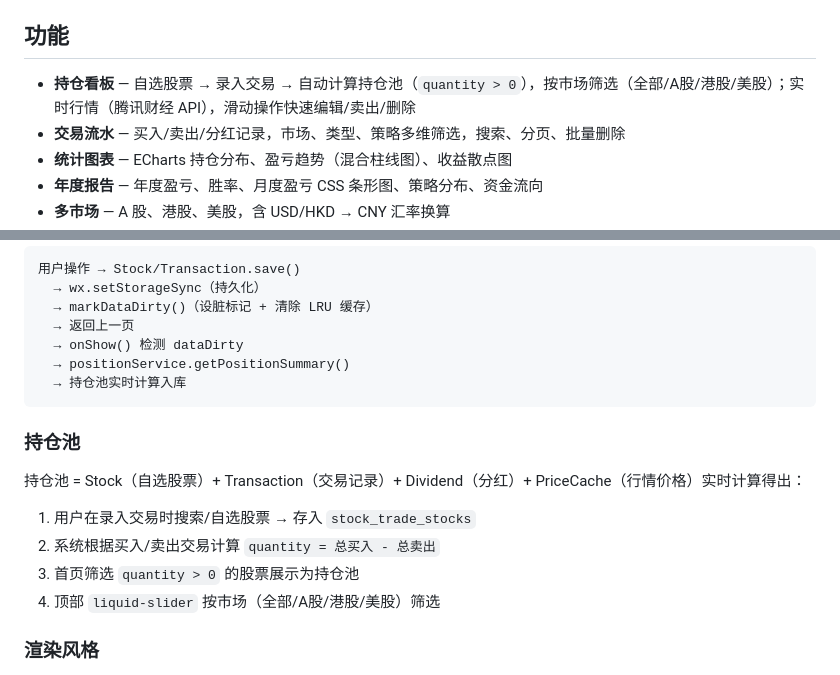
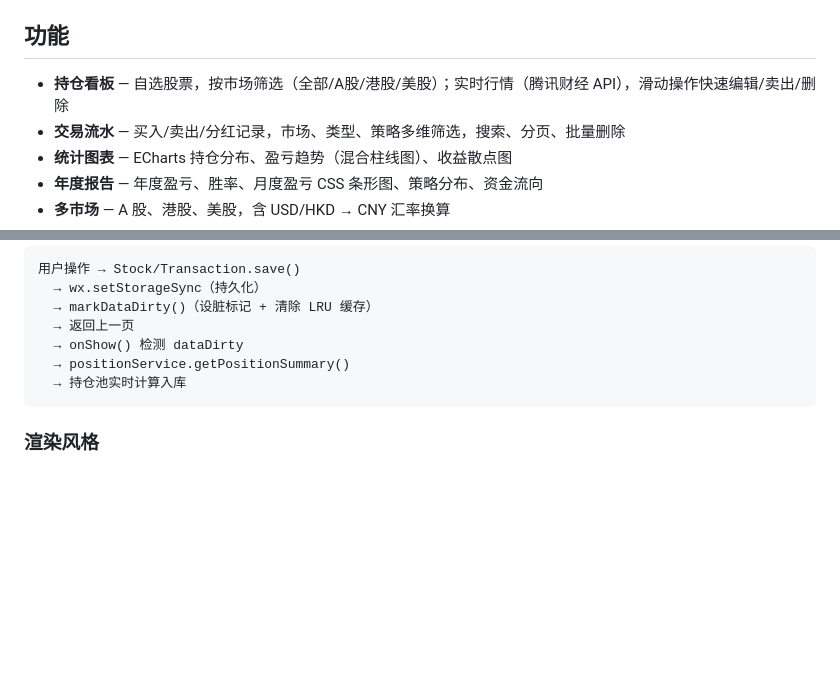
Before and after one commit to iloat20/note-boook, a Markdown page: README.md, 2 parts joined by grey strips. Drawn GitHub-style; blank space fills up the shorter version.

Commit message:
docs: 删除持仓池概念

````diff
--- a/README.md
+++ b/README.md
@@ -6,7 +6,7 @@
 
 ## 功能
 
-- **持仓看板** — 自选股票 → 录入交易 → 自动计算持仓池（`quantity > 0`），按市场筛选（全部/A股/港股/美股）；实时行情（腾讯财经 API），滑动操作快速编辑/卖出/删除
+- **持仓看板** — 自选股票，按市场筛选（全部/A股/港股/美股）；实时行情（腾讯财经 API），滑动操作快速编辑/卖出/删除
 - **交易流水** — 买入/卖出/分红记录，市场、类型、策略多维筛选，搜索、分页、批量删除
 - **统计图表** — ECharts 持仓分布、盈亏趋势（混合柱线图）、收益散点图
 - **年度报告** — 年度盈亏、胜率、月度盈亏 CSS 条形图、策略分布、资金流向
@@ -65,15 +65,6 @@
   → 持仓池实时计算入库
 ```
 
-### 持仓池
-
-持仓池 = Stock（自选股票）+ Transaction（交易记录）+ Dividend（分红）+ PriceCache（行情价格）实时计算得出：
-
-1. 用户在录入交易时搜索/自选股票 → 存入 `stock_trade_stocks`
-2. 系统根据买入/卖出交易计算 `quantity = 总买入 - 总卖出`
-3. 首页筛选 `quantity > 0` 的股票展示为持仓池
-4. 顶部 `liquid-slider` 按市场（全部/A股/港股/美股）筛选
-
 ### 渲染风格
 
 iOS 26.5 毛玻璃设计系统（`app.wxss` 定义 CSS 自定义属性），`backdrop-filter: blur` 导航栏与 Tab Bar，强调橙色 `#FF6B35`。
````
